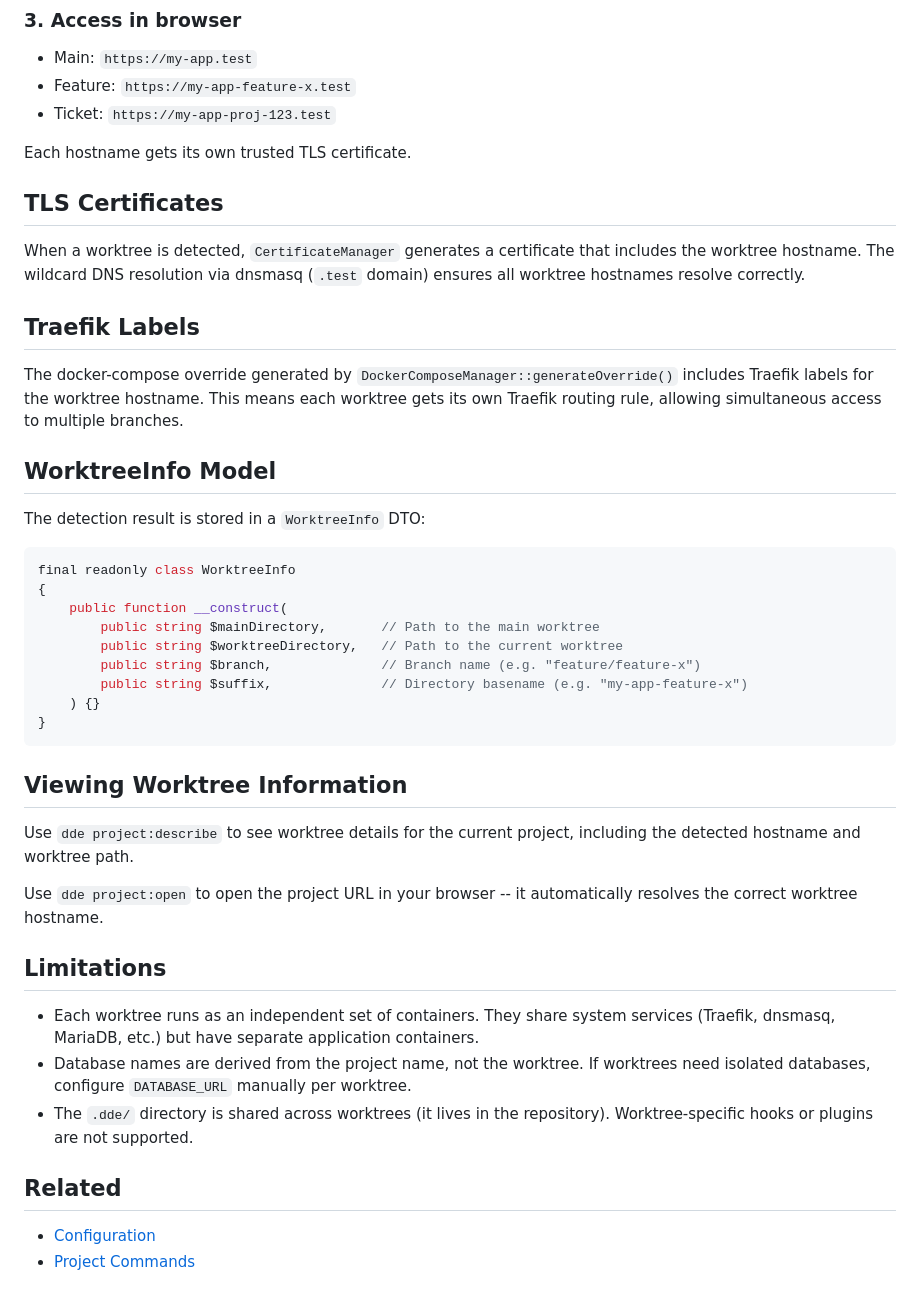
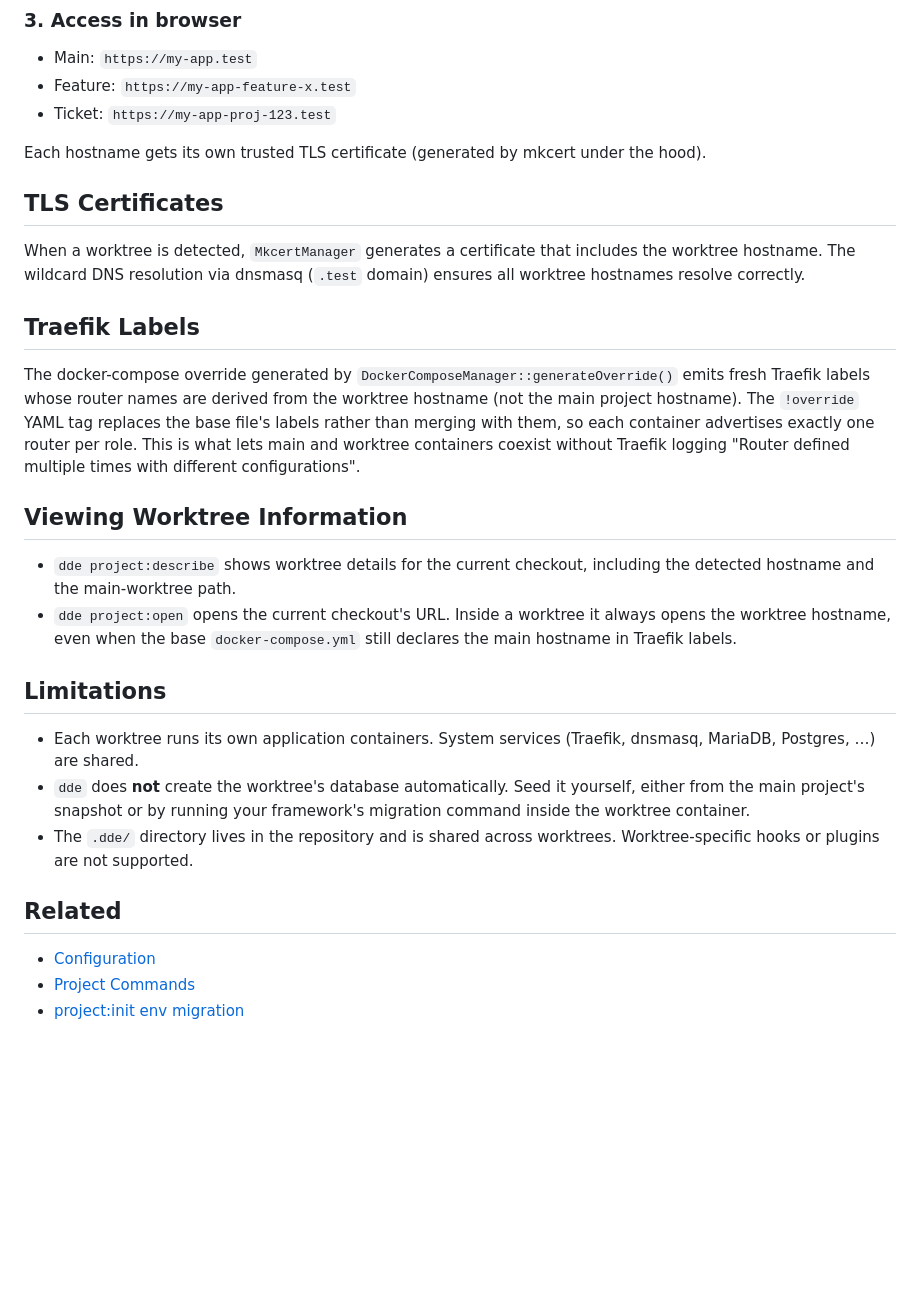
Before and after one commit to whatwedo/dde, a Markdown page: docs/guides/worktrees.md, the part around one of its changes. Rendered like a GitHub page; blank space fills up the shorter version.

````diff
--- a/docs/guides/worktrees.md
+++ b/docs/guides/worktrees.md
@@ -81,45 +126,29 @@ dde project:up
 - Feature: `https://my-app-feature-x.test`
 - Ticket: `https://my-app-proj-123.test`
 
-Each hostname gets its own trusted TLS certificate.
+Each hostname gets its own trusted TLS certificate (generated by mkcert under the hood).
 
 ## TLS Certificates
 
-When a worktree is detected, `CertificateManager` generates a certificate that includes the worktree hostname. The wildcard DNS resolution via dnsmasq (`.test` domain) ensures all worktree hostnames resolve correctly.
+When a worktree is detected, `MkcertManager` generates a certificate that includes the worktree hostname. The wildcard DNS resolution via dnsmasq (`.test` domain) ensures all worktree hostnames resolve correctly.
 
 ## Traefik Labels
 
-The docker-compose override generated by `DockerComposeManager::generateOverride()` includes Traefik labels for the worktree hostname. This means each worktree gets its own Traefik routing rule, allowing simultaneous access to multiple branches.
-
-## WorktreeInfo Model
-
-The detection result is stored in a `WorktreeInfo` DTO:
-
-```php
-final readonly class WorktreeInfo
-{
-    public function __construct(
-        public string $mainDirectory,       // Path to the main worktree
-        public string $worktreeDirectory,   // Path to the current worktree
-        public string $branch,              // Branch name (e.g. "feature/feature-x")
-        public string $suffix,              // Directory basename (e.g. "my-app-feature-x")
-    ) {}
-}
-```
+The docker-compose override generated by `DockerComposeManager::generateOverride()` emits fresh Traefik labels whose router names are derived from the worktree hostname (not the main project hostname). The `!override` YAML tag replaces the base file's labels rather than merging with them, so each container advertises exactly one router per role. This is what lets main and worktree containers coexist without Traefik logging "Router defined multiple times with different configurations".
 
 ## Viewing Worktree Information
 
-Use `dde project:describe` to see worktree details for the current project, including the detected hostname and worktree path.
-
-Use `dde project:open` to open the project URL in your browser -- it automatically resolves the correct worktree hostname.
+- `dde project:describe` shows worktree details for the current checkout, including the detected hostname and the main-worktree path.
+- `dde project:open` opens the current checkout's URL. Inside a worktree it always opens the worktree hostname, even when the base `docker-compose.yml` still declares the main hostname in Traefik labels.
 
 ## Limitations
 
-- Each worktree runs as an independent set of containers. They share system services (Traefik, dnsmasq, MariaDB, etc.) but have separate application containers.
-- Database names are derived from the project name, not the worktree. If worktrees need isolated databases, configure `DATABASE_URL` manually per worktree.
-- The `.dde/` directory is shared across worktrees (it lives in the repository). Worktree-specific hooks or plugins are not supported.
+- Each worktree runs its own application containers. System services (Traefik, dnsmasq, MariaDB, Postgres, …) are shared.
+- `dde` does **not** create the worktree's database automatically. Seed it yourself, either from the main project's snapshot or by running your framework's migration command inside the worktree container.
+- The `.dde/` directory lives in the repository and is shared across worktrees. Worktree-specific hooks or plugins are not supported.
 
 ## Related
 
 - [Configuration](../getting-started/configuration.md)
 - [Project Commands](../getting-started/commands.md)
+- [project:init env migration](./migration-from-v1.md#env-file-migration)
````
Also changed, not shown: other parts of docs/guides/worktrees.md (+50 -5 lines), docs/guides/migration-from-v1.md (+21 -0 lines).
